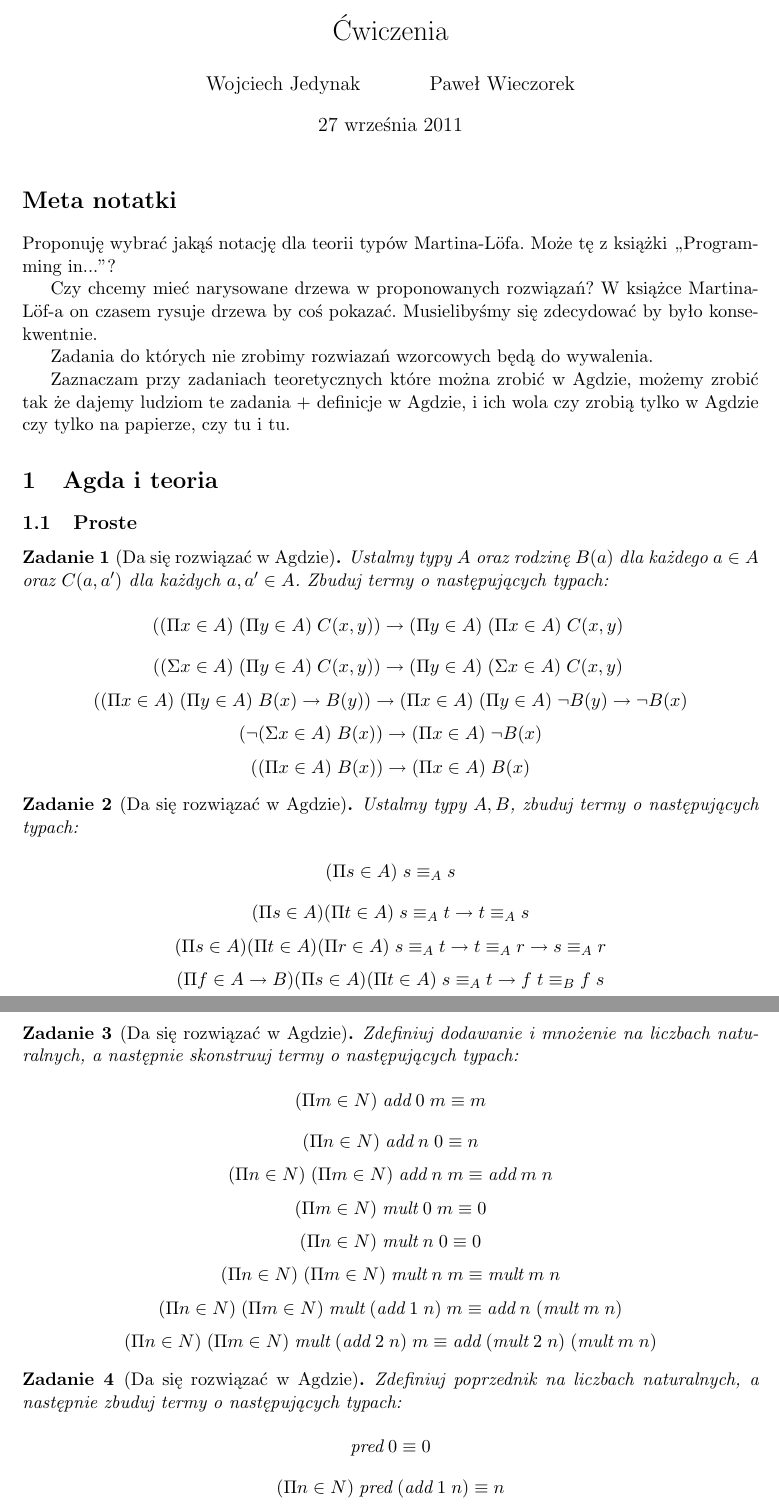
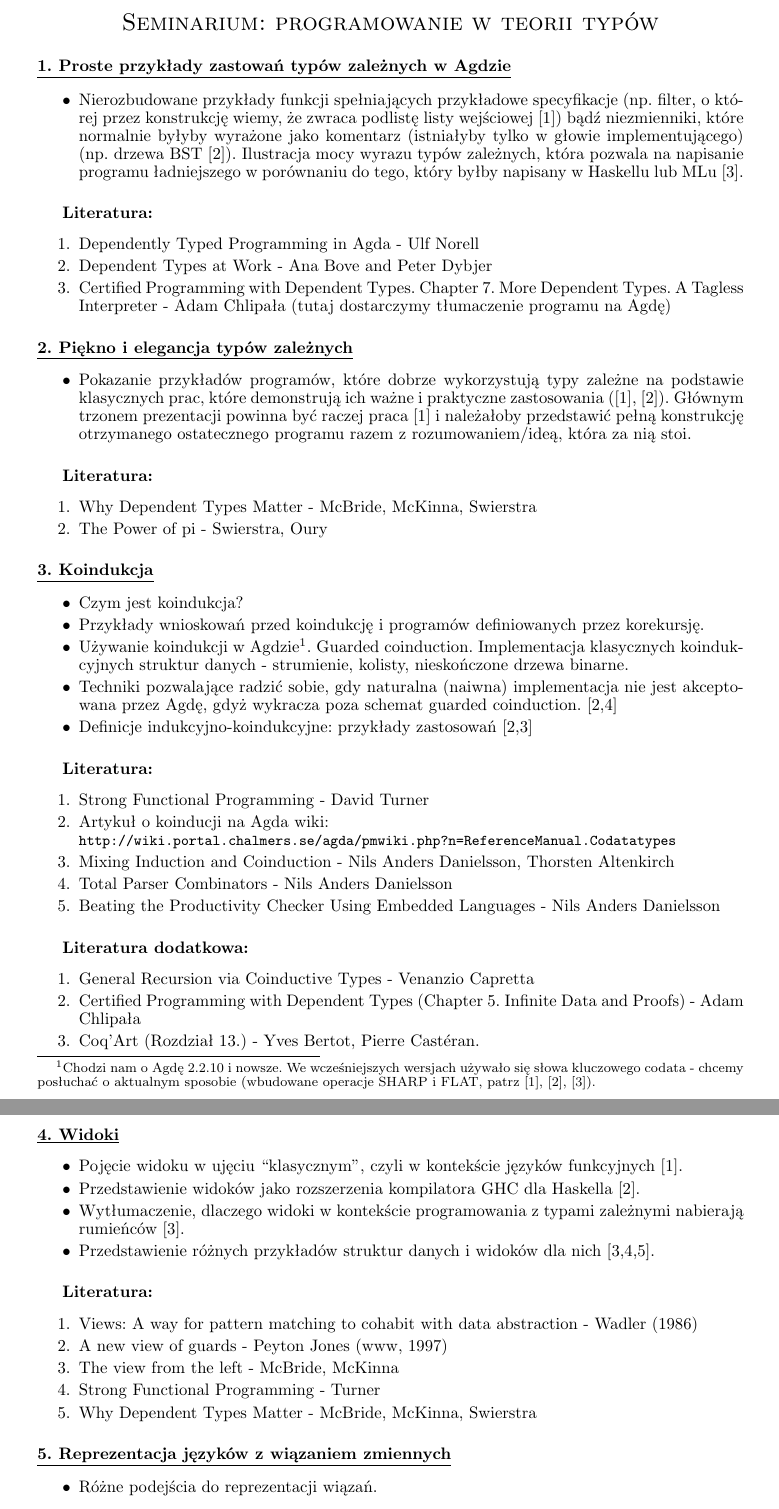
Before and after one commit to wjzz/agda-DTP-examples, a LaTeX document (lectures/first-lecture/administrative/subjects/index.tex): two parts of pages 1 and 2 of 4 before the commit and two parts of pages 1 and 2 of 2 after it, joined at a grey line, cut at the place of the change. Compiled offline with pdfLaTeX.

Commit message:
* better formatting

```diff
--- a/lectures/first-lecture/administrative/subjects/index.tex
+++ b/lectures/first-lecture/administrative/subjects/index.tex
@@ -1,6 +1,7 @@
-\documentclass[11pt, a4paper]{article}
+\documentclass[10pt, a4paper]{article}
 \usepackage{a4wide}
 \usepackage{polski}
+\usepackage{url}
 \usepackage[utf8]{inputenc}
 \usepackage{amsthm}
 \usepackage{amssymb}
@@ -9,47 +10,118 @@
 
 \newtheorem{zadanie}{Zadanie}
 
-\author{Wojciech Jedynak \and Paweł Wieczorek}
-\title{Ćwiczenia}
+\linespread{0.9}
+
+\author{}
+\title{Seminarium: Programowanie w teorii typów}
 
 \begin{document}
 
-\maketitle
+\begin{center}
+\begin{Large}
+\textsc{Seminarium: programowanie w teorii typów}
+\end{Large}
+\end{center}
 
-\section*{Meta notatki}
+\paragraph{\underline{1. Proste przykłady zastowań typów zależnych w Agdzie}}
 
-Proponuję wybrać jakąś notację dla teorii typów Martina-L\"{o}fa. Może tę z książki ,,Programming in...''?
+\begin{itemize}
+ \item Nierozbudowane przykłady funkcji spełniających przykładowe specyfikacje
+     (np. filter, o której przez konstrukcję wiemy, że zwraca podlistę listy wejściowej [1])
+     bądź niezmienniki, które normalnie byłyby wyrażone jako komentarz (istniałyby tylko w głowie implementującego)
+     (np. drzewa BST [2]). Ilustracja mocy wyrazu typów zależnych,
+  która pozwala na napisanie programu ładniejszego w porównaniu do tego, który byłby napisany w Haskellu lub MLu [3].
+\end{itemize}
 
-Czy chcemy mieć narysowane drzewa w proponowanych rozwiązań? W książce Martina-L\"{o}f-a on czasem rysuje drzewa
-by coś pokazać. Musielibyśmy się zdecydować by było konsekwentnie.
+\subparagraph{Literatura:}
 
-Zadania do których nie zrobimy rozwiazań wzorcowych będą do wywalenia.
+\begin{enumerate}
+\addtolength{\itemsep}{-0.5\baselineskip}
+ \item  Dependently Typed Programming in Agda - Ulf Norell
+ \item  Dependent Types at Work - Ana Bove and Peter Dybjer
+ \item  Certified Programming with Dependent Types. Chapter 7. More Dependent Types. A Tagless Interpreter - Adam Chlipała (tutaj dostarczymy tłumaczenie programu na Agdę)
+\end{enumerate}
 
-Zaznaczam przy zadaniach teoretycznych które można zrobić w Agdzie, możemy zrobić tak że dajemy ludziom te zadania
-+ definicje w Agdzie, i ich wola czy zrobią tylko w Agdzie czy tylko na papierze, czy tu i tu.
+\paragraph{\underline{2. Piękno i elegancja typów zależnych}}
 
-\section{Agda i teoria}
+\begin{itemize}
+ \item
+Pokazanie przykładów programów, które dobrze wykorzystują typy zależne na podstawie
+klasycznych prac, które demonstrują ich ważne i praktyczne zastosowania ([1], [2]). Głównym
+trzonem prezentacji powinna być raczej praca [1] i należałoby przedstawić pełną konstrukcję otrzymanego
+ostatecznego programu razem z rozumowaniem/ideą, która za nią stoi.
+\end{itemize}
+
+\subparagraph{Literatura:}
+
+\begin{enumerate}
+\addtolength{\itemsep}{-0.5\baselineskip}
+
+ \item Why Dependent Types Matter - McBride, McKinna, Swierstra
+ \item The Power of pi - Swierstra, Oury
+\end{enumerate}
 
 
-\subsection{Proste}
+\paragraph{\underline{3. Koindukcja}}
 
-\begin{zadanie}[Da się rozwiązać w Agdzie]
-Ustalmy typy $A$ oraz rodzinę $B(a)$ dla każdego $a \in A$ oraz $C(a, a')$ dla każdych $a, a' \in A$.
-Zbuduj termy o następujących typach:
+\begin{itemize}
+\addtolength{\itemsep}{-0.5\baselineskip}
 
-\[
- \big( (\Pi x \in A)\;(\Pi y \in A)\; C(x, y) \big) \to (\Pi y \in A)\;(\Pi x \in A)\; C(x, y)\;
-\]
-\[
- \big( (\Sigma x \in A)\;(\Pi y \in A)\; C(x, y) \big) \to (\Pi y \in A)\;(\Sigma x \in A)\; C(x, y)\;
-\]
-\[
- \big( (\Pi x \in A)\;(\Pi y \in A)\;B(x) \to B(y)\big) \to (\Pi x \in A)\;(\Pi y \in A)\;\neg B(y) \to \neg B(x)
-\]
-\[
- \big( \neg (\Sigma x \in A)\;B(x)\big) \to (\Pi x \in A)\;\neg B(x)
-\]
-\[
- \big( (\Pi x \in A)\;B(x)\big) \to (\Pi x \in A)\;B(x)
-\]
-\end{zadanie}
+ \item Czym jest koindukcja?
+ \item Przykłady wnioskowań przed koindukcję i programów definiowanych przez korekursję.
+ \item Używanie koindukcji w Agdzie\footnote{
+Chodzi nam o Agdę 2.2.10 i nowsze. We wcześniejszych wersjach używało się słowa kluczowego codata - chcemy posłuchać o aktualnym sposobie (wbudowane operacje SHARP i FLAT, patrz [1], [2], [3]).
+}. Guarded coinduction. Implementacja klasycznych koindukcyjnych struktur danych - strumienie, kolisty, nieskończone drzewa binarne.
+ \item Techniki pozwalające radzić sobie, gdy naturalna (naiwna) implementacja nie jest akceptowana przez Agdę, gdyż wykracza poza schemat guarded coinduction. [2,4]
+ \item Definicje indukcyjno-koindukcyjne: przykłady zastosowań [2,3]
+\end{itemize}
+
+\subparagraph{Literatura:}
+
+\begin{enumerate}
+\addtolength{\itemsep}{-0.5\baselineskip}
+ \item Strong Functional Programming - David Turner
+ \item Artykuł o koinducji na Agda wiki: \\ {\small
+       \url{http://wiki.portal.chalmers.se/agda/pmwiki.php?n=ReferenceManual.Codatatypes}
+      }
+ \item Mixing Induction and Coinduction - Nils Anders Danielsson, Thorsten Altenkirch
+ \item Total Parser Combinators - Nils Anders Danielsson
+ \item Beating the Productivity Checker Using Embedded Languages - Nils Anders Danielsson
+\end{enumerate}
+
+\subparagraph{Literatura dodatkowa:}
+
+\begin{enumerate}
+\addtolength{\itemsep}{-0.5\baselineskip}
+ \item General Recursion via Coinductive Types - Venanzio Capretta
+ \item Certified Programming with Dependent Types (Chapter 5. Infinite Data and Proofs) - Adam Chlipała
+ \item Coq’Art (Rozdział 13.) - Yves Bertot, Pierre Castéran.
+\end{enumerate}
+
+\paragraph{\underline{4. Widoki}}
+
+\begin{itemize}
+\addtolength{\itemsep}{-0.5\baselineskip}
+ \item Pojęcie widoku w ujęciu “klasycznym”, czyli w kontekście języków funkcyjnych [1].
+ \item Przedstawienie widoków jako rozszerzenia kompilatora GHC dla Haskella [2].
+ \item Wytłumaczenie, dlaczego widoki w kontekście programowania z typami zależnymi nabierają rumieńców [3].
+ \item Przedstawienie różnych przykładów struktur danych i widoków dla nich [3,4,5].
+\end{itemize}
+
+\subparagraph{Literatura:}
+
+\begin{enumerate}
+\addtolength{\itemsep}{-0.5\baselineskip}
+ \item Views: A way for pattern matching to cohabit with data abstraction - Wadler (1986)
+ \item A new view of guards - Peyton Jones (www, 1997)
+ \item The view from the left - McBride, McKinna
+ \item Strong Functional Programming - Turner
+ \item Why Dependent Types Matter - McBride, McKinna, Swierstra
+\end{enumerate}
+
+\paragraph{\underline{5. Reprezentacja języków z wiązaniem zmiennych}}
+
+\begin{itemize}
+\addtolength{\itemsep}{-0.5\baselineskip}
+ \item Różne podejścia do reprezentacji wiązań.
+ \item Dlaczego nie wystarcza nam naiwna reprezentacja (np. zmienne reprezentowane poprzez typ string)?
@@ -56,58 +149,2 @@ Zbuduj termy o następujących typach:
 
 
-\begin{zadanie}[Da się rozwiązać w Agdzie]
-Ustalmy typy $A, B$, zbuduj termy o następujących typach:
-
-\[
- (\Pi s \in A)\; s \equiv_A s
-\]
-\[
-  (\Pi s \in A)(\Pi t \in A)\; s \equiv_A t \to t \equiv_A s
-\]
-\[
-  (\Pi s \in A)(\Pi t \in A)(\Pi r \in A)\; s \equiv_A t \to t \equiv_A r \to s \equiv_A r
-\]
-\[
-  (\Pi f \in A \to B)(\Pi s \in A)(\Pi t \in A)\; s \equiv_A t \to f\;t \equiv_B f\;s
-\]
-
-\end{zadanie}
-
-\begin{zadanie}[Da się rozwiązać w Agdzie]
-Zdefiniuj dodawanie i mnożenie na liczbach naturalnych, a następnie skonstruuj termy o następujących typach:
-
-\[
- (\Pi m \in N)\;\mbox{add}\;0\;m \equiv m
-\]
-\[
- (\Pi n \in N)\;\mbox{add}\;n\;0 \equiv n
-\]
-\[
- (\Pi n \in N)\;(\Pi m \in N)\;\mbox{add}\;n\;m \equiv \mbox{add}\;m\;n
-\]
-\[
- (\Pi m \in N)\;\mbox{mult}\;0\;m \equiv 0
-\]
-\[
- (\Pi n \in N)\;\mbox{mult}\;n\;0 \equiv 0
-\]
-\[
- (\Pi n \in N)\;(\Pi m \in N)\;\mbox{mult}\;n\;m \equiv \mbox{mult}\;m\;n
-\]
-\[
- (\Pi n \in N)\;(\Pi m \in N)\;\mbox{mult}\;(\mbox{add}\;1\;n)\;m \equiv \mbox{add}\;n\;(\mbox{mult}\;m\;n)
-\]
-\[
- (\Pi n \in N)\;(\Pi m \in N)\;\mbox{mult}\;(\mbox{add}\;2\;n)\;m \equiv \mbox{add}\;(\mbox{mult}\; 2\; n)\;(\mbox{mult}\;m\;n)
-\]
-
-\end{zadanie}
-
-\begin{zadanie}[Da się rozwiązać w Agdzie]
- Zdefiniuj poprzednik na liczbach naturalnych, a następnie zbuduj termy o następujących typach:
-
-\[
-  \mbox{pred}\;0 \equiv 0
-\]
-\[
-  (\Pi n \in N)\;  \mbox{pred}\;(\mbox{add}\;1\;n) \equiv n
```
Also changed, not shown: lectures/first-lecture/curry-howard/slides/ICH.tex (+5 -5 lines), lectures/first-lecture/administrative/subjects/index.pdf, lectures/first-lecture/curry-howard/slides/ICH.pdf, lectures/first-lecture/administrative/subjects/index.tex (234 more changed lines).
